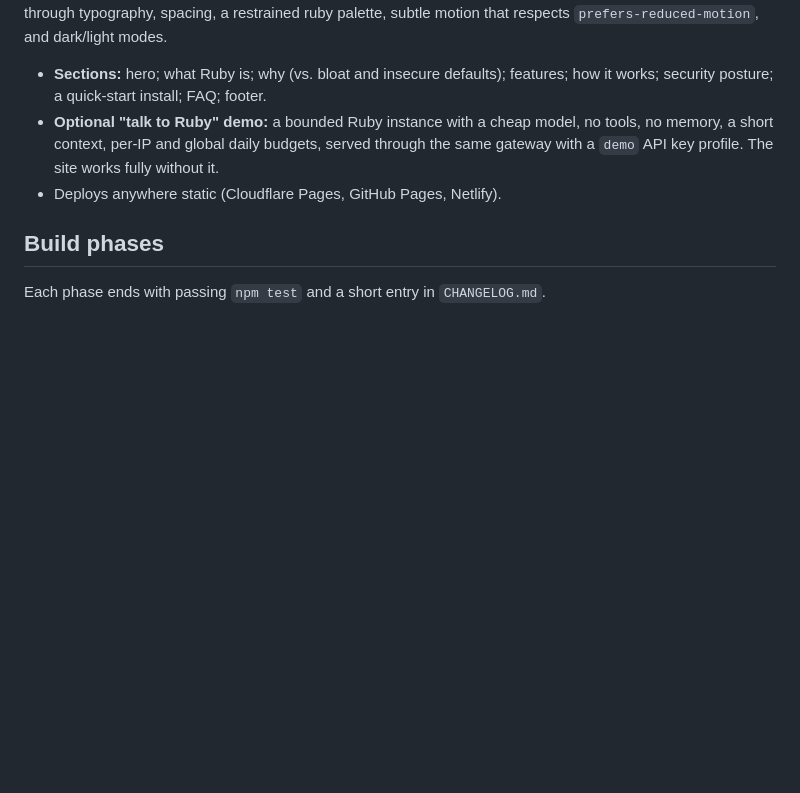
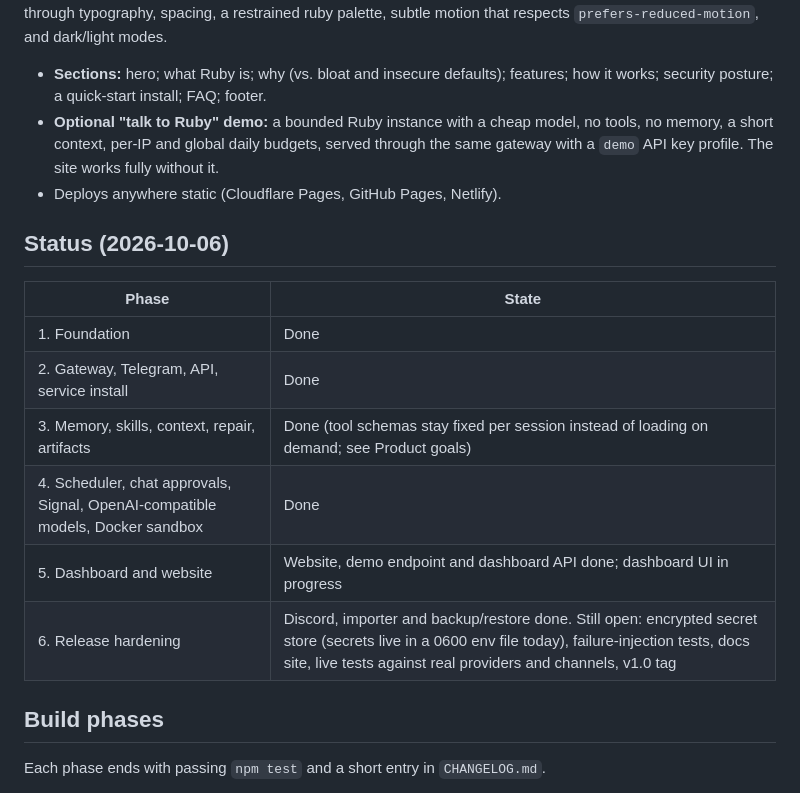
Before and after one commit to 2180719/Garnet, a Markdown page: PLAN.md, the part around the change. GitHub-like rendering; blank space fills up the shorter version.

Commit message:
Record build status in the plan
Co-Authored-By: Claude Opus 5.5 <noreply@anthropic.com>
Claude-Session: https://claude.ai/code/session_01TSHDduhn85nXBQaUu9U4oJ

```diff
--- a/PLAN.md
+++ b/PLAN.md
@@ -164,6 +164,17 @@ Static, no tracking, no cookies, no third-party requests, no frameworks; fast on
 - **Optional "talk to Ruby" demo:** a bounded Ruby instance with a cheap model, no tools, no memory, a short context, per-IP and global daily budgets, served through the same gateway with a `demo` API key profile. The site works fully without it.
 - Deploys anywhere static (Cloudflare Pages, GitHub Pages, Netlify).
 
+## Status (2026-10-06)
+
+| Phase | State |
+| --- | --- |
+| 1. Foundation | Done |
+| 2. Gateway, Telegram, API, service install | Done |
+| 3. Memory, skills, context, repair, artifacts | Done (tool schemas stay fixed per session instead of loading on demand; see Product goals) |
+| 4. Scheduler, chat approvals, Signal, OpenAI-compatible models, Docker sandbox | Done |
+| 5. Dashboard and website | Website, demo endpoint and dashboard API done; dashboard UI in progress |
+| 6. Release hardening | Discord, importer and backup/restore done. Still open: encrypted secret store (secrets live in a 0600 env file today), failure-injection tests, docs site, live tests against real providers and channels, v1.0 tag |
+
 ## Build phases
 
 Each phase ends with passing `npm test` and a short entry in `CHANGELOG.md`.
```
